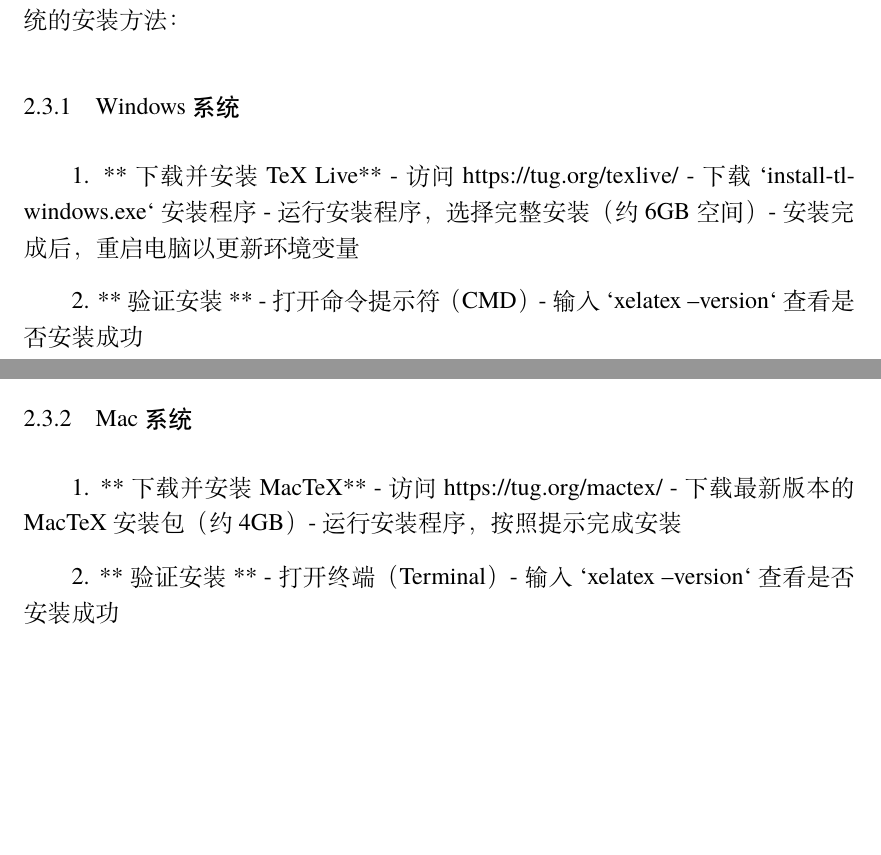
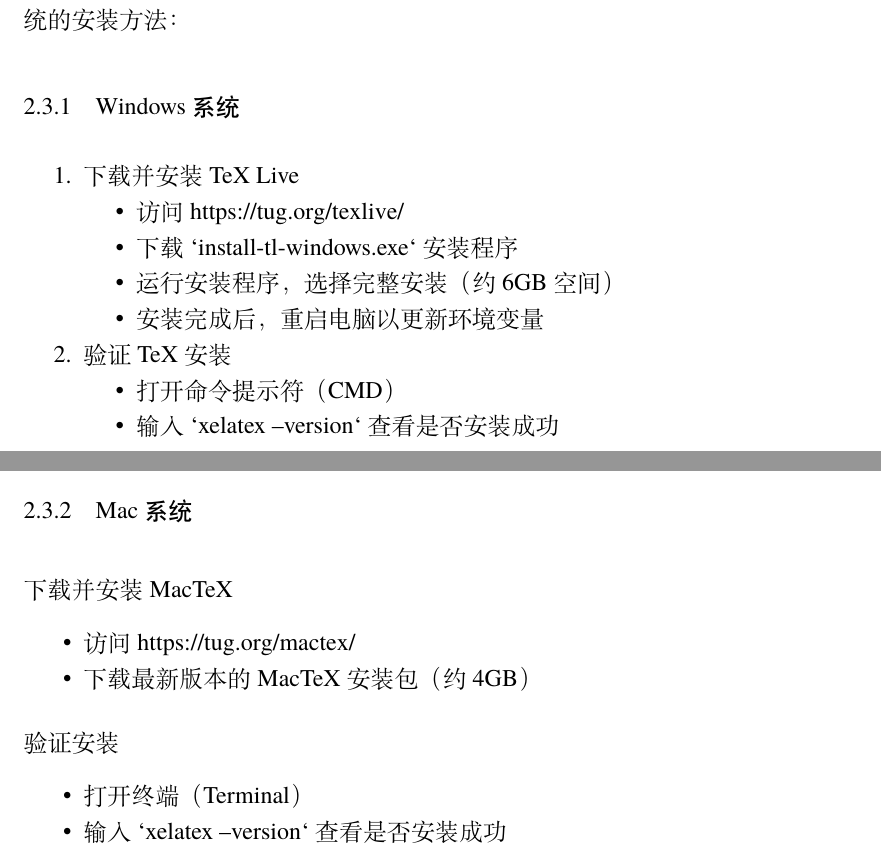
Before and after one commit to yffyeah/bgd_thesis, a LaTeX thesis (main.tex, which reads contents/chapter2.tex): two parts of pages 9 and 10 of 20, joined at a grey line, cut so that both start at the same text, the shorter picture padded with empty space. Compiled offline with XeLaTeX; a missing font is replaced by an installed copy or a similar font.

Commit message:
列表环境

```diff
--- a/contents/chapter2.tex
+++ b/contents/chapter2.tex
@@ -32,29 +32,32 @@
 为了使用本模板，需要在计算机上安装 LaTeX 发行版。以下是不同操作系统的安装方法：
 
 \subsubsection{Windows 系统}
-
-1. **下载并安装 TeX Live**
-   - 访问 \url{https://tug.org/texlive/}
-   - 下载 `install-tl-windows.exe` 安装程序
-   - 运行安装程序，选择完整安装（约 6GB 空间）
-   - 安装完成后，重启电脑以更新环境变量
-
-2. **验证安装**
-   - 打开命令提示符（CMD）
-   - 输入 `xelatex --version` 查看是否安装成功
+\begin{enumerate}
+\item 下载并安装 TeX Live
+\begin{itemize}
+   \item 访问 \url{https://tug.org/texlive/}
+   \item 下载 `install-tl-windows.exe` 安装程序
+   \item 运行安装程序，选择完整安装（约 6GB 空间）
+   \item 安装完成后，重启电脑以更新环境变量
+\end{itemize}
+\item 验证TeX安装
+   \begin{itemize}
+      \item 打开命令提示符（CMD）
+      \item 输入 `xelatex --version` 查看是否安装成功
+   \end{itemize}
+\end{enumerate}
 
 \subsubsection{Mac 系统}
-
-1. **下载并安装 MacTeX**
-   - 访问 \url{https://tug.org/mactex/}
-   - 下载最新版本的 MacTeX 安装包（约 4GB）
-   - 运行安装程序，按照提示完成安装
-
-2. **验证安装**
-   - 打开终端（Terminal）
-   - 输入 `xelatex --version` 查看是否安装成功
-
-
+\item 下载并安装 MacTeX
+\begin{itemize}
+   \item 访问 \url{https://tug.org/mactex/}
+   \item 下载最新版本的 MacTeX 安装包（约 4GB）
+\end{itemize}
+\item 验证安装
+\begin{itemize}
+   \item 打开终端（Terminal）
+   \item 输入 `xelatex --version` 查看是否安装成功
+\end{itemize}
 \subsection{公式与图表排版}
 
 \LaTeX{} 的公式排版能力是其核心优势之一。行内公式如 $E=mc^2$ 可直接嵌入正文，独立编号公式则如式~(\ref{eq:quadratic}) 所示。
```
Also changed, not shown: README.md.
